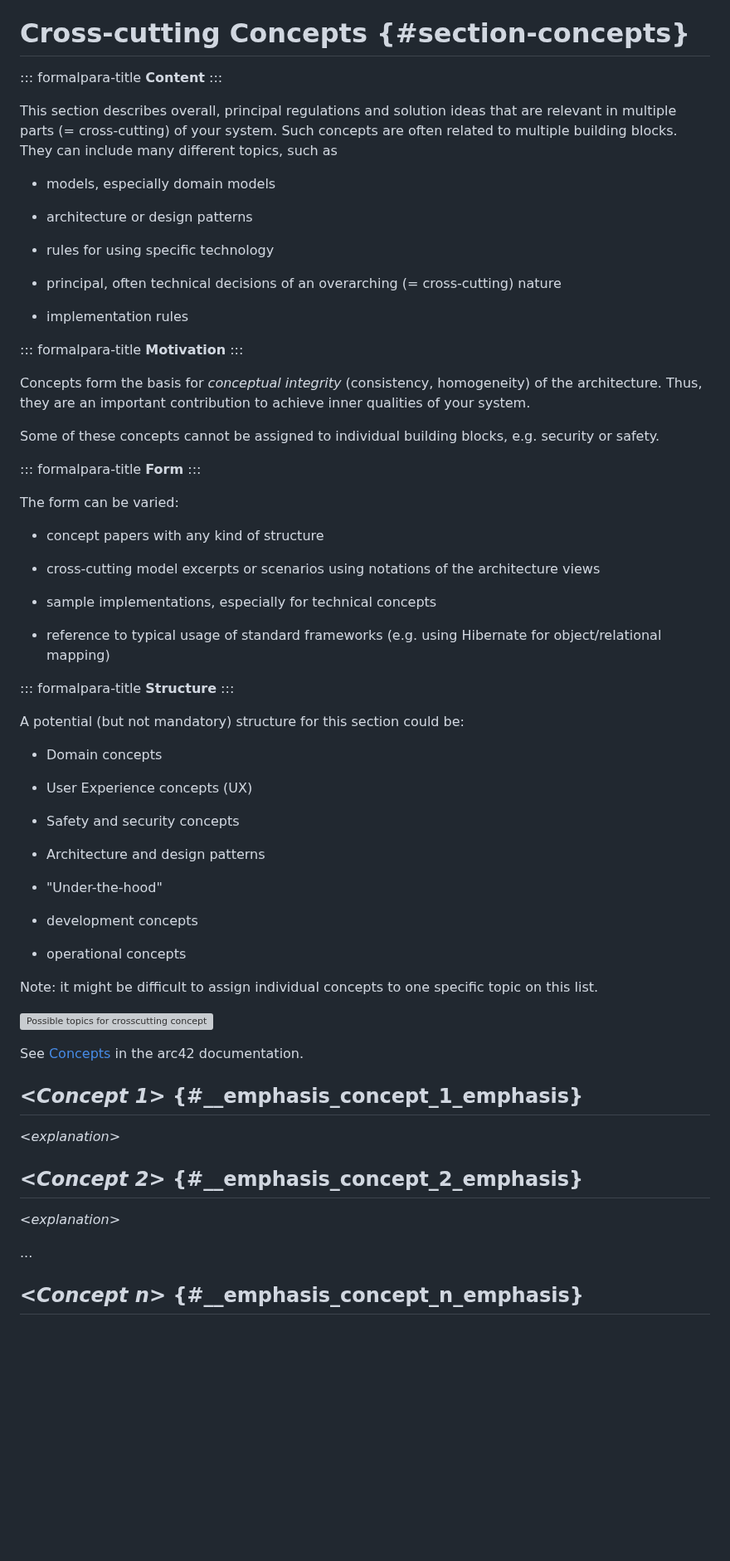
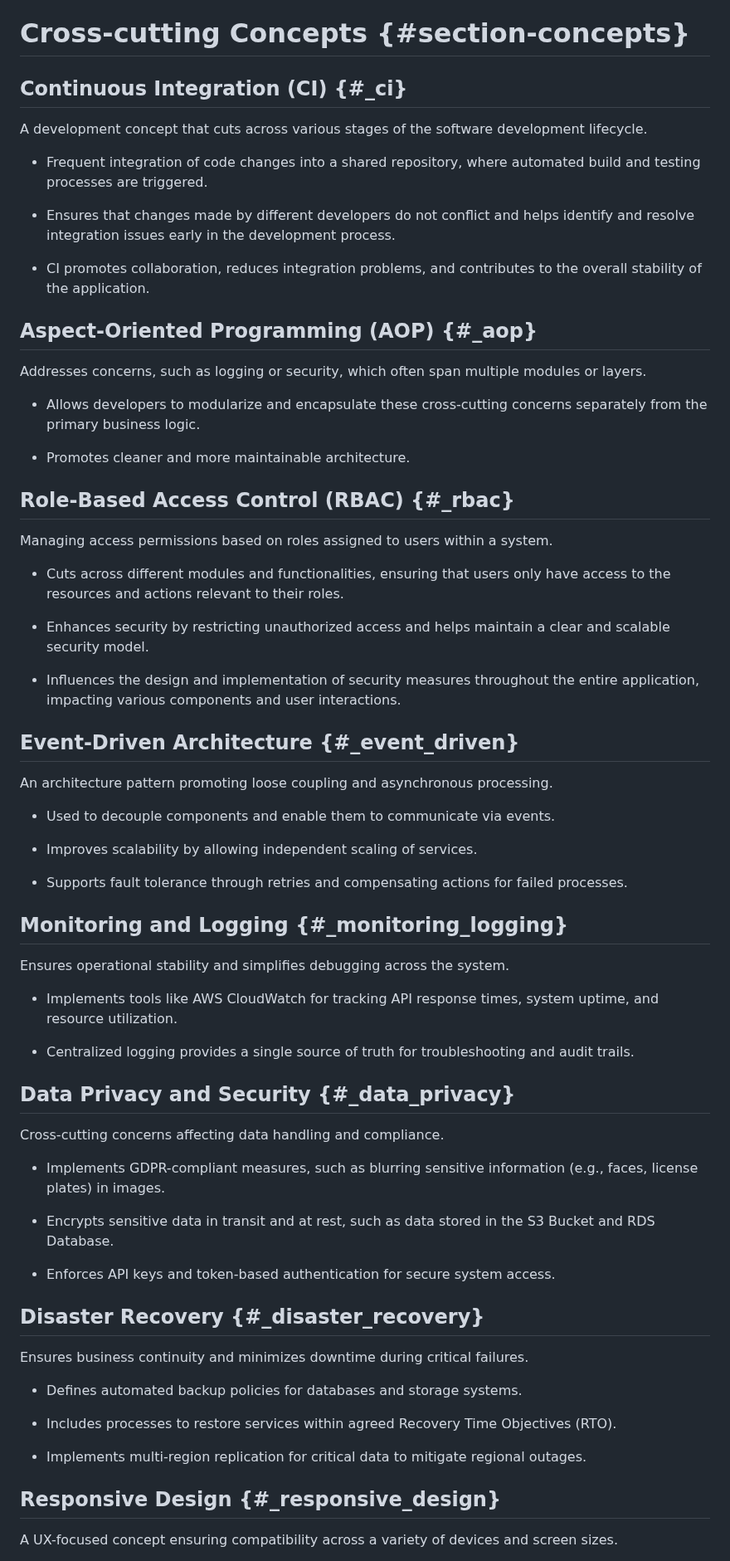
Before and after one commit to CooopeIR/Projekt, a Markdown page: arc42/arc42-template-EN.md, the part around one of its changes. Shown at 83% size. Drawn GitHub-style; blank space fills up the shorter version; grey boxes are pictures that could not be loaded.

Commit message:
Update Cross Cutting Concepts arc42-template-EN.md

```diff
--- a/arc42/arc42-template-EN.md
+++ b/arc42/arc42-template-EN.md
@@ -385,91 +385,72 @@ Video Generator Service: Generates video from images stored in
 
 # Cross-cutting Concepts {#section-concepts}
 
-::: formalpara-title
-**Content**
-:::
+## Continuous Integration (CI) {#_ci}
 
-This section describes overall, principal regulations and solution ideas
-that are relevant in multiple parts (= cross-cutting) of your system.
-Such concepts are often related to multiple building blocks. They can
-include many different topics, such as
+A development concept that cuts across various stages of the software development lifecycle.
 
--   models, especially domain models
+- Frequent integration of code changes into a shared repository, where automated build and testing processes are triggered.
 
--   architecture or design patterns
+- Ensures that changes made by different developers do not conflict and helps identify and resolve integration issues early in the development process.
 
--   rules for using specific technology
+- CI promotes collaboration, reduces integration problems, and contributes to the overall stability of the application.
 
--   principal, often technical decisions of an overarching (=
-    cross-cutting) nature
+## Aspect-Oriented Programming (AOP) {#_aop}
 
--   implementation rules
+Addresses concerns, such as logging or security, which often span multiple modules or layers.
 
-::: formalpara-title
-**Motivation**
-:::
+- Allows developers to modularize and encapsulate these cross-cutting concerns separately from the primary business logic.
 
-Concepts form the basis for *conceptual integrity* (consistency,
-homogeneity) of the architecture. Thus, they are an important
-contribution to achieve inner qualities of your system.
+- Promotes cleaner and more maintainable architecture.
 
-Some of these concepts cannot be assigned to individual building blocks,
-e.g. security or safety.
+## Role-Based Access Control (RBAC) {#_rbac}
 
-::: formalpara-title
-**Form**
-:::
+Managing access permissions based on roles assigned to users within a system.
 
-The form can be varied:
+- Cuts across different modules and functionalities, ensuring that users only have access to the resources and actions relevant to their roles.
 
--   concept papers with any kind of structure
+- Enhances security by restricting unauthorized access and helps maintain a clear and scalable security model.
 
--   cross-cutting model excerpts or scenarios using notations of the
-    architecture views
+- Influences the design and implementation of security measures throughout the entire application, impacting various components and user interactions.
 
--   sample implementations, especially for technical concepts
+## Event-Driven Architecture {#_event_driven}
 
--   reference to typical usage of standard frameworks (e.g. using
-    Hibernate for object/relational mapping)
+An architecture pattern promoting loose coupling and asynchronous processing.
 
-::: formalpara-title
-**Structure**
-:::
+- Used to decouple components and enable them to communicate via events.
 
-A potential (but not mandatory) structure for this section could be:
+- Improves scalability by allowing independent scaling of services.
 
--   Domain concepts
+- Supports fault tolerance through retries and compensating actions for failed processes.
 
--   User Experience concepts (UX)
+## Monitoring and Logging {#_monitoring_logging}
 
--   Safety and security concepts
+Ensures operational stability and simplifies debugging across the system.
 
--   Architecture and design patterns
+- Implements tools like AWS CloudWatch for tracking API response times, system uptime, and resource utilization.
 
--   \"Under-the-hood\"
+- Centralized logging provides a single source of truth for troubleshooting and audit trails.
 
--   development concepts
+## Data Privacy and Security {#_data_privacy}
 
--   operational concepts
+Cross-cutting concerns affecting data handling and compliance.
 
-Note: it might be difficult to assign individual concepts to one
-specific topic on this list.
+- Implements GDPR-compliant measures, such as blurring sensitive information (e.g., faces, license plates) in images.
 
-![Possible topics for crosscutting
-concepts](images/08-concepts-EN.drawio.png)
+- Encrypts sensitive data in transit and at rest, such as data stored in the S3 Bucket and RDS Database.
 
-See [Concepts](https://docs.arc42.org/section-8/) in the arc42
-documentation.
+- Enforces API keys and token-based authentication for secure system access.
 
-## *\<Concept 1>* {#__emphasis_concept_1_emphasis}
+## Disaster Recovery {#_disaster_recovery}
+Ensures business continuity and minimizes downtime during critical failures.
 
-*\<explanation>*
+- Defines automated backup policies for databases and storage systems.
 
-## *\<Concept 2>* {#__emphasis_concept_2_emphasis}
+- Includes processes to restore services within agreed Recovery Time Objectives (RTO).
 
-*\<explanation>*
+- Implements multi-region replication for critical data to mitigate regional outages.
 
-...
+## Responsive Design {#_responsive_design}
 
-## *\<Concept n>* {#__emphasis_concept_n_emphasis}
+A UX-focused concept ensuring compatibility across a variety of devices and screen sizes.
 
```
Also changed, not shown: other parts of arc42/arc42-template-EN.md (+3 -1 lines).
